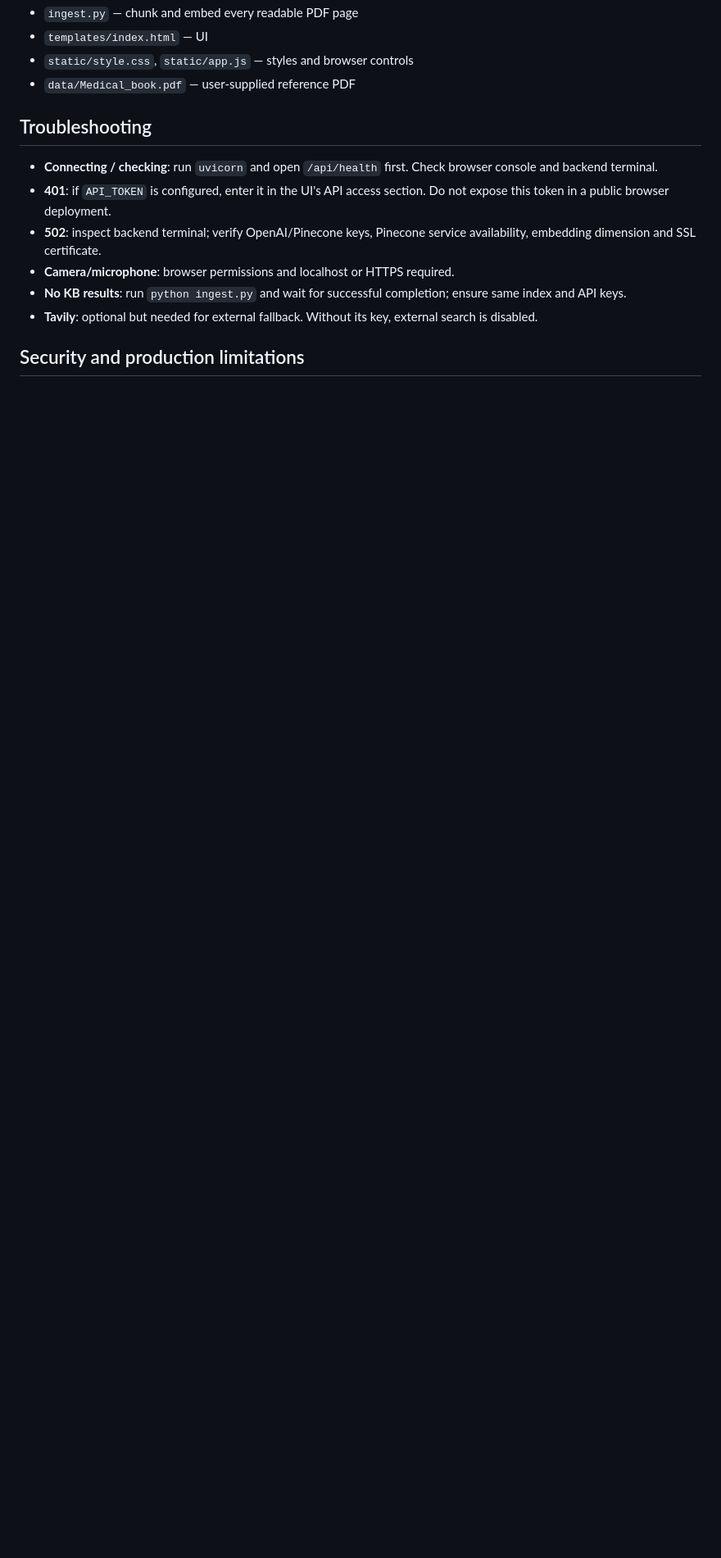
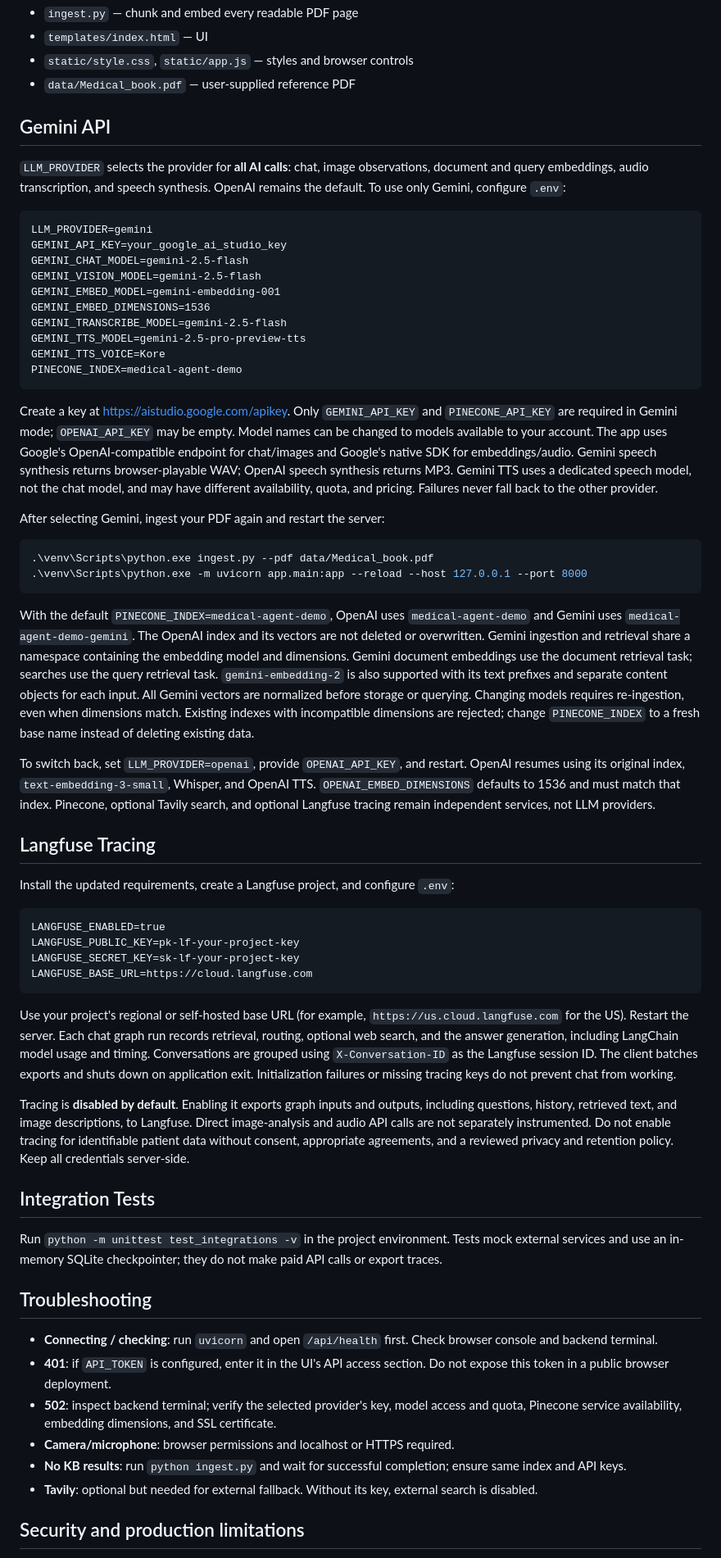
Before and after one commit to bharathjinka09/Medical-Agentic-Chatbot, a Markdown page: README.md, the part around one of its changes. Shown at 82% size. Drawn GitHub-style; blank space fills up the shorter version.

````diff
--- a/README.md
+++ b/README.md
@@ -45,10 +46,56 @@ Open **http://127.0.0.1:8000**. API documentation: **http://127.0.0.1:8000/docs*
 - `static/style.css`, `static/app.js` — styles and browser controls
 - `data/Medical_book.pdf` — user-supplied reference PDF
 
+## Gemini API
+`LLM_PROVIDER` selects the provider for **all AI calls**: chat, image observations, document and query embeddings, audio transcription, and speech synthesis. OpenAI remains the default. To use only Gemini, configure `.env`:
+
+```dotenv
+LLM_PROVIDER=gemini
+GEMINI_API_KEY=your_google_ai_studio_key
+GEMINI_CHAT_MODEL=gemini-2.5-flash
+GEMINI_VISION_MODEL=gemini-2.5-flash
+GEMINI_EMBED_MODEL=gemini-embedding-001
+GEMINI_EMBED_DIMENSIONS=1536
+GEMINI_TRANSCRIBE_MODEL=gemini-2.5-flash
+GEMINI_TTS_MODEL=gemini-2.5-pro-preview-tts
+GEMINI_TTS_VOICE=Kore
+PINECONE_INDEX=medical-agent-demo
+```
+
+Create a key at https://aistudio.google.com/apikey. Only `GEMINI_API_KEY` and `PINECONE_API_KEY` are required in Gemini mode; `OPENAI_API_KEY` may be empty. Model names can be changed to models available to your account. The app uses Google's OpenAI-compatible endpoint for chat/images and Google's native SDK for embeddings/audio. Gemini speech synthesis returns browser-playable WAV; OpenAI speech synthesis returns MP3. Gemini TTS uses a dedicated speech model, not the chat model, and may have different availability, quota, and pricing. Failures never fall back to the other provider.
+
+After selecting Gemini, ingest your PDF again and restart the server:
+
+```powershell
+.\venv\Scripts\python.exe ingest.py --pdf data/Medical_book.pdf
+.\venv\Scripts\python.exe -m uvicorn app.main:app --reload --host 127.0.0.1 --port 8000
+```
+
+With the default `PINECONE_INDEX=medical-agent-demo`, OpenAI uses `medical-agent-demo` and Gemini uses `medical-agent-demo-gemini`. The OpenAI index and its vectors are not deleted or overwritten. Gemini ingestion and retrieval share a namespace containing the embedding model and dimensions. Gemini document embeddings use the document retrieval task; searches use the query retrieval task. `gemini-embedding-2` is also supported with its text prefixes and separate content objects for each input. All Gemini vectors are normalized before storage or querying. Changing models requires re-ingestion, even when dimensions match. Existing indexes with incompatible dimensions are rejected; change `PINECONE_INDEX` to a fresh base name instead of deleting existing data.
+
+To switch back, set `LLM_PROVIDER=openai`, provide `OPENAI_API_KEY`, and restart. OpenAI resumes using its original index, `text-embedding-3-small`, Whisper, and OpenAI TTS. `OPENAI_EMBED_DIMENSIONS` defaults to 1536 and must match that index. Pinecone, optional Tavily search, and optional Langfuse tracing remain independent services, not LLM providers.
+
+## Langfuse Tracing
+Install the updated requirements, create a Langfuse project, and configure `.env`:
+
+```dotenv
+LANGFUSE_ENABLED=true
+LANGFUSE_PUBLIC_KEY=pk-lf-your-project-key
+LANGFUSE_SECRET_KEY=sk-lf-your-project-key
+LANGFUSE_BASE_URL=https://cloud.langfuse.com
+```
+
+Use your project's regional or self-hosted base URL (for example, `https://us.cloud.langfuse.com` for the US). Restart the server. Each chat graph run records retrieval, routing, optional web search, and the answer generation, including LangChain model usage and timing. Conversations are grouped using `X-Conversation-ID` as the Langfuse session ID. The client batches exports and shuts down on application exit. Initialization failures or missing tracing keys do not prevent chat from working.
+
+Tracing is **disabled by default**. Enabling it exports graph inputs and outputs, including questions, history, retrieved text, and image descriptions, to Langfuse. Direct image-analysis and audio API calls are not separately instrumented. Do not enable tracing for identifiable patient data without consent, appropriate agreements, and a reviewed privacy and retention policy. Keep all credentials server-side.
+
+## Integration Tests
+Run `python -m unittest test_integrations -v` in the project environment. Tests mock external services and use an in-memory SQLite checkpointer; they do not make paid API calls or export traces.
+
 ## Troubleshooting
 - **Connecting / checking**: run `uvicorn` and open `/api/health` first. Check browser console and backend terminal.
 - **401**: if `API_TOKEN` is configured, enter it in the UI's API access section. Do not expose this token in a public browser deployment.
-- **502**: inspect backend terminal; verify OpenAI/Pinecone keys, Pinecone service availability, embedding dimension and SSL certificate.
+- **502**: inspect backend terminal; verify the selected provider's key, model access and quota, Pinecone service availability, embedding dimensions, and SSL certificate.
 - **Camera/microphone**: browser permissions and localhost or HTTPS required.
 - **No KB results**: run `python ingest.py` and wait for successful completion; ensure same index and API keys.
 - **Tavily**: optional but needed for external fallback. Without its key, external search is disabled.
````
Also changed, not shown: other parts of README.md (+7 -6 lines), docs/demo1.png (added), docs/demo2.png (added), 10 other files.
